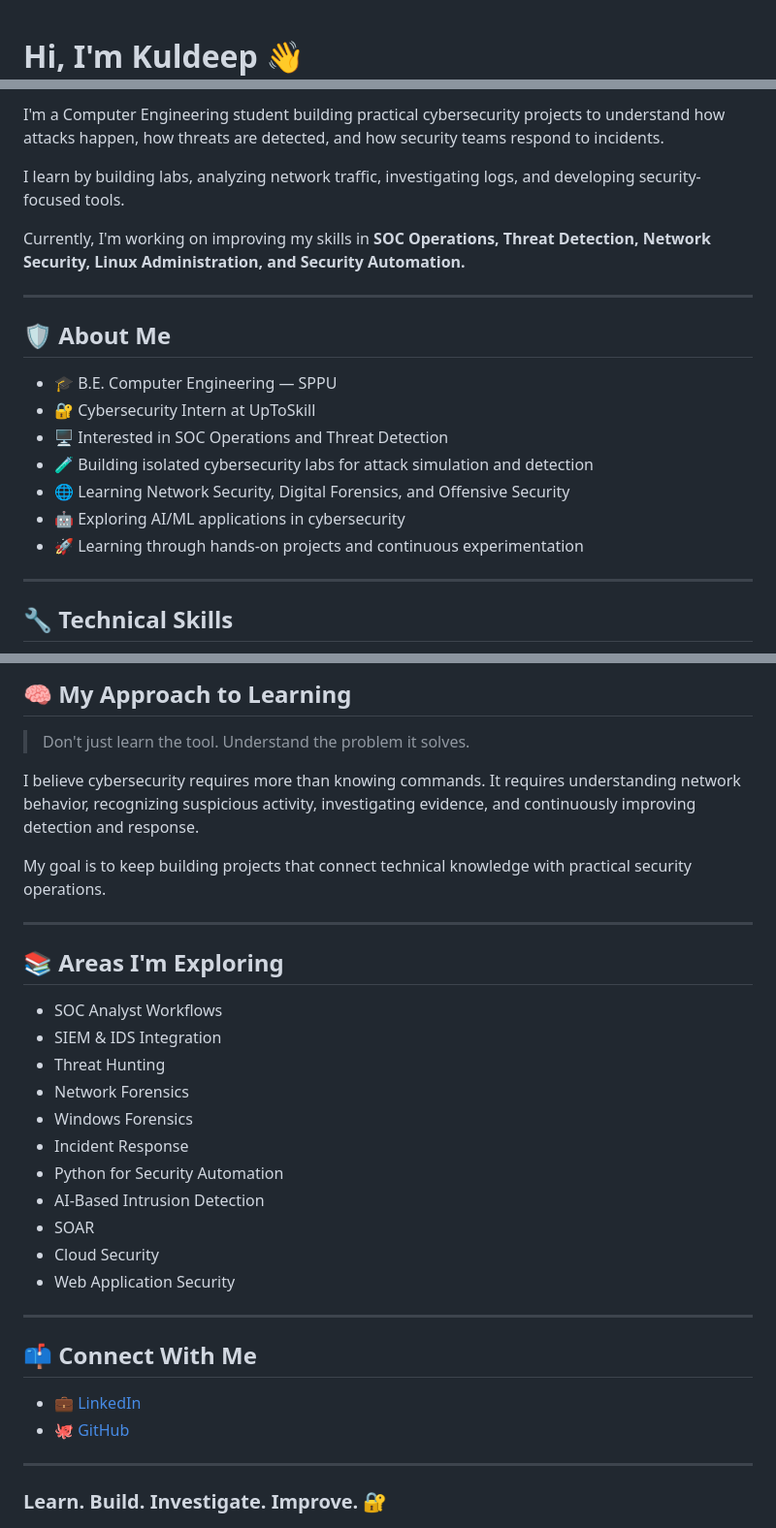
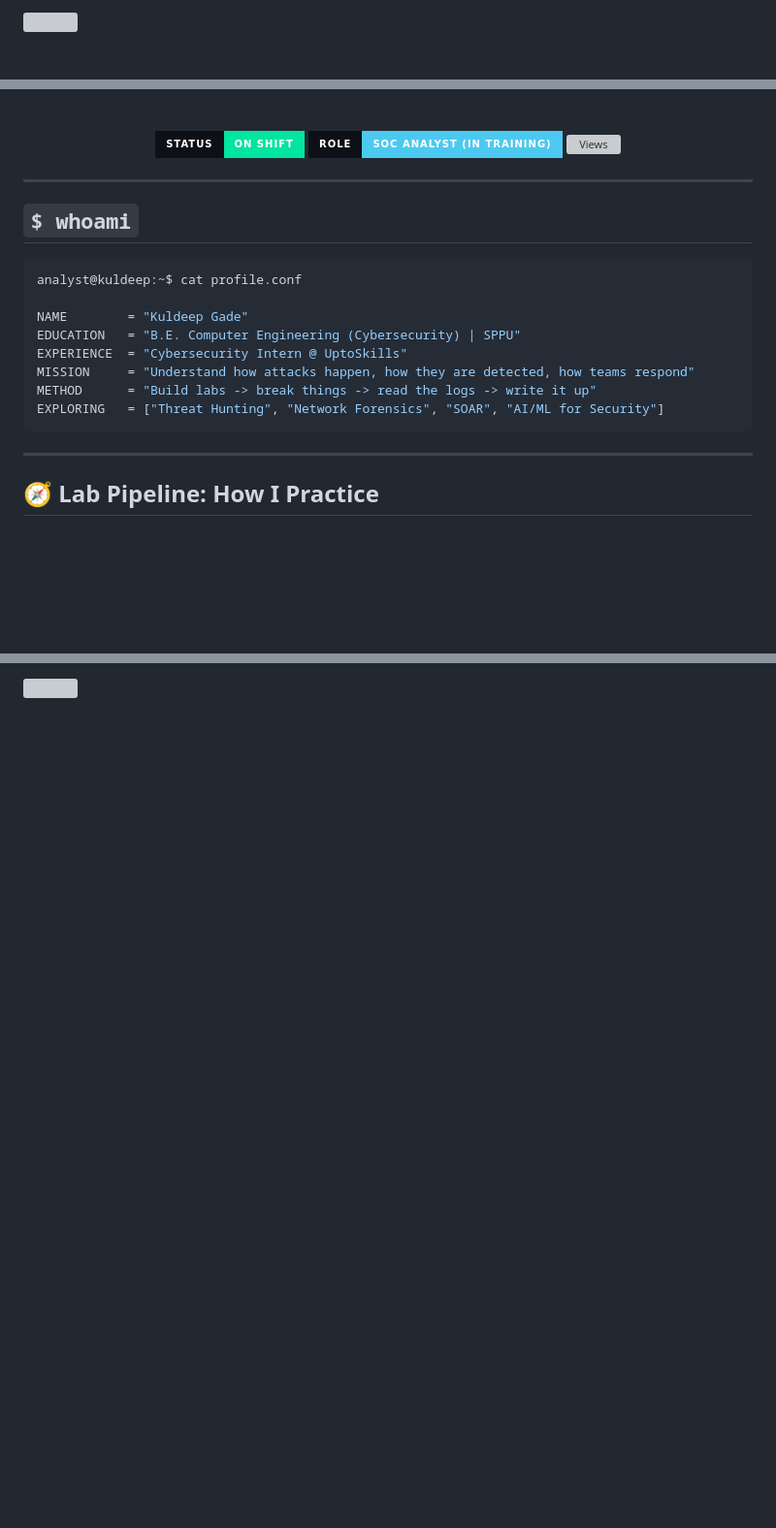
Before and after one commit to GadeKuldeep/GadeKuldeep, a Markdown page: README.md, 3 parts joined by grey strips. Shown at 97% size. GitHub-like rendering; badges without logos; blank space fills up the shorter version; grey boxes are pictures that could not be loaded.

Commit message:
Revise README content and structure
Updated README to enhance personal branding and clarify learning focus.

````diff
--- a/README.md
+++ b/README.md
@@ -1,3 +2,3 @@
 
-# Hi, I'm Kuldeep 👋
+<div align="center">
 
@@ -5,23 +6,28 @@
 
-I'm a Computer Engineering student building practical cybersecurity projects to understand how attacks happen, how threats are detected, and how security teams respond to incidents.
+<br>
 
-I learn by building labs, analyzing network traffic, investigating logs, and developing security-focused tools.
+![Status](https://img.shields.io/badge/STATUS-ON_SHIFT-00E5A0?style=for-the-badge&labelColor=0d1117)
+![Role](https://img.shields.io/badge/ROLE-SOC_ANALYST_(IN_TRAINING)-4CC9F0?style=for-the-badge&labelColor=0d1117)
+![Views](https://komarev.com/ghpvc/?username=GadeKuldeep&label=PROFILE+VIEWS&color=00B4D8&style=for-the-badge&labelColor=0d1117)
 
-Currently, I'm working on improving my skills in **SOC Operations, Threat Detection, Network Security, Linux Administration, and Security Automation.**
+</div>
 
 ---
 
-## 🛡️ About Me
+## `$ whoami`
 
-- 🎓 B.E. Computer Engineering — SPPU
-- 🔐 Cybersecurity Intern at UpToSkill
-- 🖥️ Interested in SOC Operations and Threat Detection
-- 🧪 Building isolated cybersecurity labs for attack simulation and detection
-- 🌐 Learning Network Security, Digital Forensics, and Offensive Security
-- 🤖 Exploring AI/ML applications in cybersecurity
-- 🚀 Learning through hands-on projects and continuous experimentation
+```bash
+analyst@kuldeep:~$ cat profile.conf
+
+NAME        = "Kuldeep Gade"
+EDUCATION   = "B.E. Computer Engineering (Cybersecurity) | SPPU"
+EXPERIENCE  = "Cybersecurity Intern @ UptoSkills"
+MISSION     = "Understand how attacks happen, how they are detected, how teams respond"
+METHOD      = "Build labs -> break things -> read the logs -> write it up"
+EXPLORING   = ["Threat Hunting", "Network Forensics", "SOAR", "AI/ML for Security"]
+```
 
 ---
 
-## 🔧 Technical Skills
+## 🧭 Lab Pipeline: How I Practice
 
@@ -165,35 +158,2 @@ I'm focusing on understanding cybersecurity from both offensive and defensive pe
 
-## 🧠 My Approach to Learning
-
-> Don't just learn the tool. Understand the problem it solves.
-
-I believe cybersecurity requires more than knowing commands. It requires understanding network behavior, recognizing suspicious activity, investigating evidence, and continuously improving detection and response.
-
-My goal is to keep building projects that connect technical knowledge with practical security operations.
-
----
-
-## 📚 Areas I'm Exploring
-
-- SOC Analyst Workflows
-- SIEM & IDS Integration
-- Threat Hunting
-- Network Forensics
-- Windows Forensics
-- Incident Response
-- Python for Security Automation
-- AI-Based Intrusion Detection
-- SOAR
-- Cloud Security
-- Web Application Security
-
----
-
-## 📫 Connect With Me
-
-- 💼 [LinkedIn](https://www.linkedin.com/)
-- 🐙 [GitHub](https://github.com/GadeKuldeep)
-
----
-
-### Learn. Build. Investigate. Improve. 🔐
+<img src="https://capsule-render.vercel.app/api?type=waving&height=120&color=gradient&customColorList=0,12,20&section=footer" width="100%" />
````
Also changed, not shown: other parts of README.md (+96 -108 lines).
